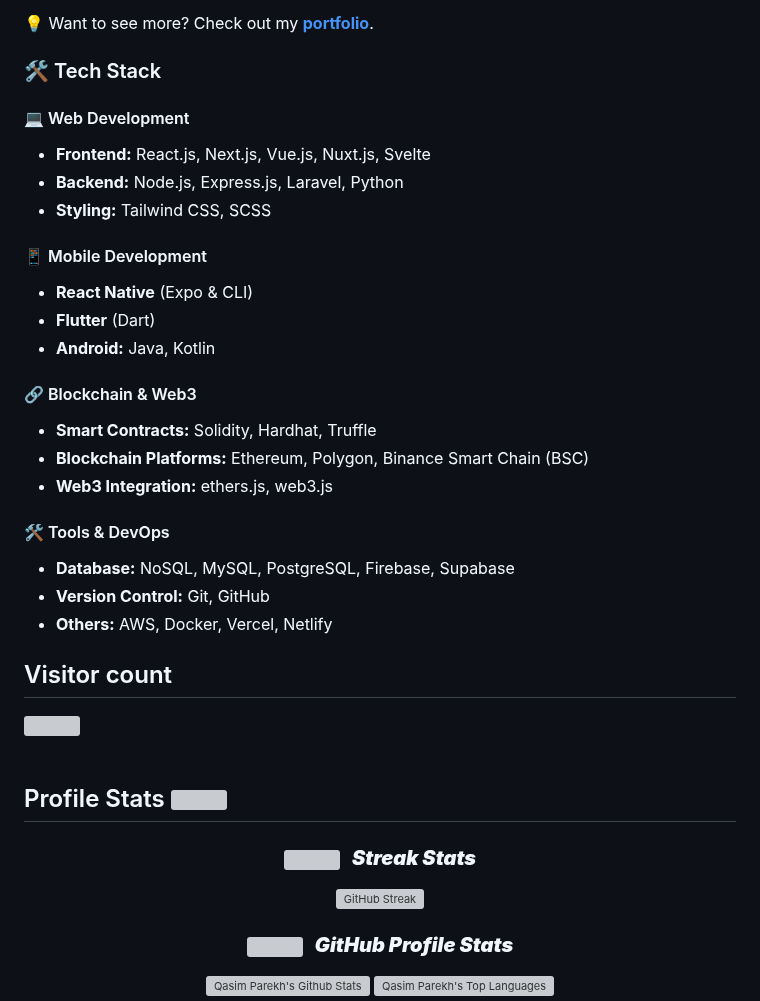
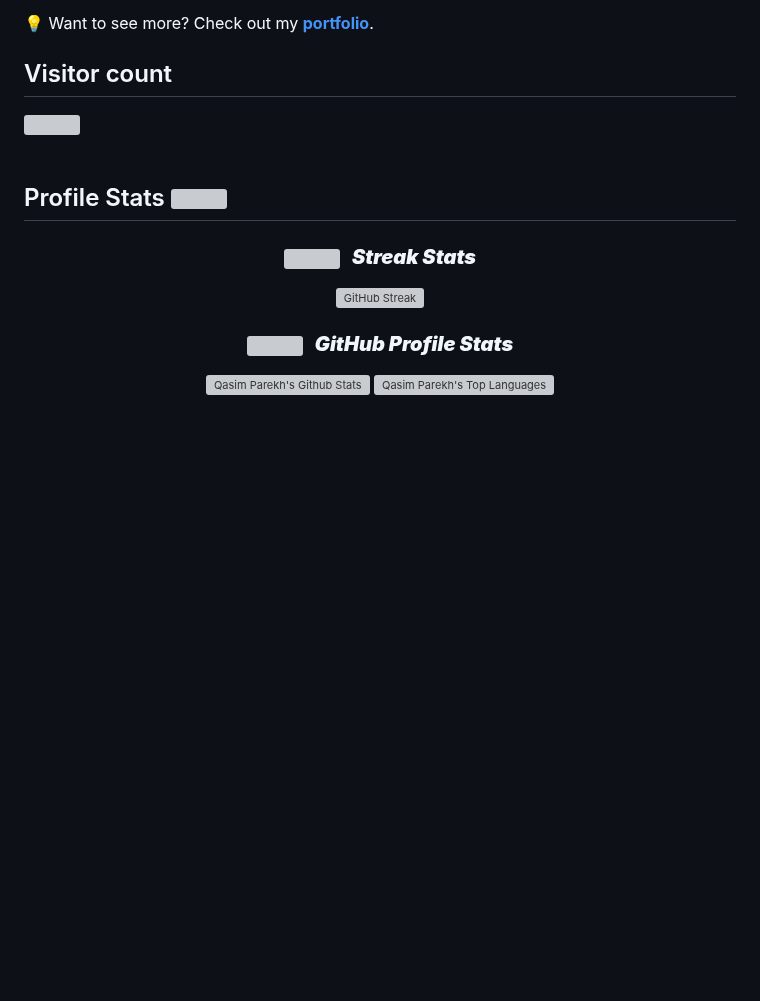
Before and after one commit to echandsome/echandsome, a Markdown page: README.md, the part around the change. Rendered like a GitHub page; blank space fills up the shorter version; grey boxes are pictures that could not be loaded.

```diff
--- a/README.md
+++ b/README.md
@@ -24,29 +24,6 @@ I am a **full-stack developer** with **5+ years of freelancing experience**, spe
 
 
 💡 Want to see more? Check out my **[portfolio](https://denis--portfolio.vercel.app/)**.
-
-### 🛠️ Tech Stack
-#### 💻 Web Development
-- **Frontend:** React.js, Next.js, Vue.js, Nuxt.js, Svelte
-- **Backend:** Node.js, Express.js, Laravel, Python
-- **Styling:** Tailwind CSS, SCSS
-
-#### 📱 Mobile Development
-- **React Native** (Expo & CLI)
-- **Flutter** (Dart)
-- **Android:** Java, Kotlin
-
-#### 🔗 Blockchain & Web3
-- **Smart Contracts:** Solidity, Hardhat, Truffle
-- **Blockchain Platforms:** Ethereum, Polygon, Binance Smart Chain (BSC)
-- **Web3 Integration:** ethers.js, web3.js
-
-#### 🛠️ Tools & DevOps
-- **Database:** NoSQL, MySQL, PostgreSQL, Firebase, Supabase
-- **Version Control:** Git, GitHub
-- **Others:** AWS, Docker, Vercel, Netlify
-
-
 
 <h2> Visitor count  </h2>
 
```
